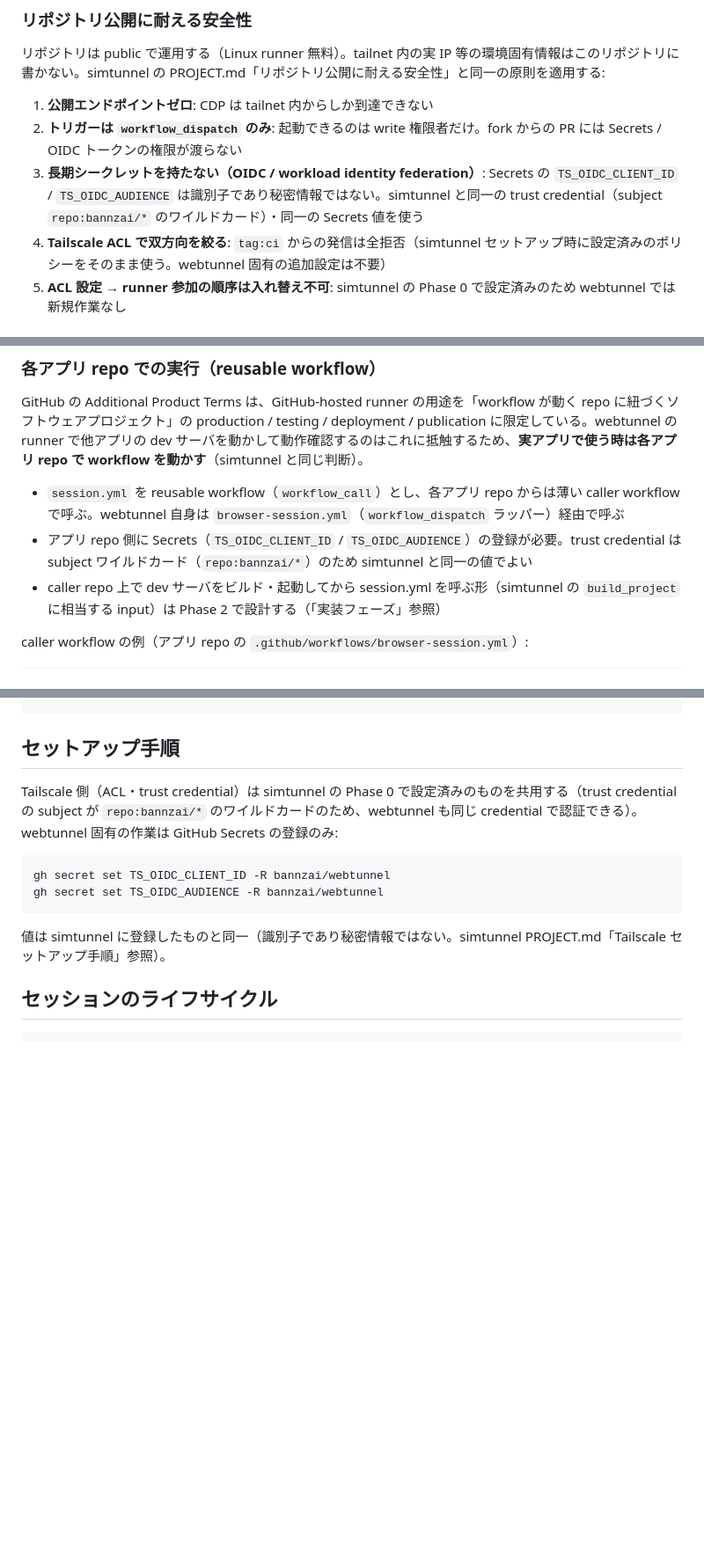
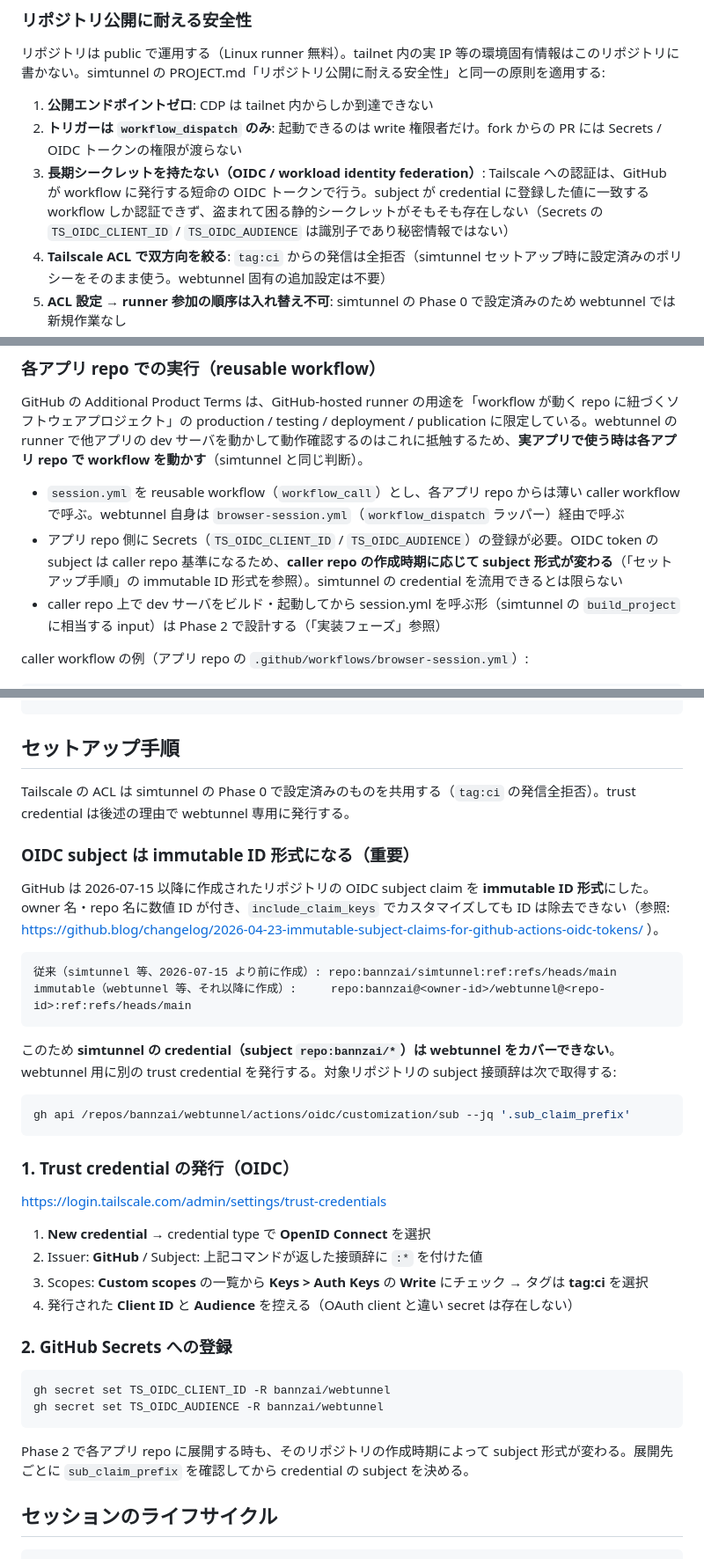
Before and after one commit to bannzai/webtunnel, a Markdown page: PROJECT.md, 3 parts joined by grey strips. Shown at 88% size. Rendered like a GitHub page; blank space fills up the shorter version.

Commit message:
OIDC subject の immutable ID 形式をセットアップ手順に反映（simtunnel の credential は流用不可）

````diff
--- a/PROJECT.md
+++ b/PROJECT.md
@@ -66,7 +66,7 @@ agent-browser --session "$(basename "$(git rev-parse --show-toplevel)")" \
 
 1. **公開エンドポイントゼロ**: CDP は tailnet 内からしか到達できない
 2. **トリガーは `workflow_dispatch` のみ**: 起動できるのは write 権限者だけ。fork からの PR には Secrets / OIDC トークンの権限が渡らない
-3. **長期シークレットを持たない（OIDC / workload identity federation）**: Secrets の `TS_OIDC_CLIENT_ID` / `TS_OIDC_AUDIENCE` は識別子であり秘密情報ではない。simtunnel と同一の trust credential（subject `repo:bannzai/*` のワイルドカード）・同一の Secrets 値を使う
+3. **長期シークレットを持たない（OIDC / workload identity federation）**: Tailscale への認証は、GitHub が workflow に発行する短命の OIDC トークンで行う。subject が credential に登録した値に一致する workflow しか認証できず、盗まれて困る静的シークレットがそもそも存在しない（Secrets の `TS_OIDC_CLIENT_ID` / `TS_OIDC_AUDIENCE` は識別子であり秘密情報ではない）
 4. **Tailscale ACL で双方向を絞る**: `tag:ci` からの発信は全拒否（simtunnel セットアップ時に設定済みのポリシーをそのまま使う。webtunnel 固有の追加設定は不要）
 5. **ACL 設定 → runner 参加の順序は入れ替え不可**: simtunnel の Phase 0 で設定済みのため webtunnel では新規作業なし
 6. **ephemeral node**: ジョブ終了と同時に tailnet から自動削除される。また workflow は CDP がローカルで応答してから tailnet に参加する（tailnet 内にいる時間を最小化）
@@ -79,7 +79,7 @@ agent-browser --session "$(basename "$(git rev-parse --show-toplevel)")" \
 GitHub の Additional Product Terms は、GitHub-hosted runner の用途を「workflow が動く repo に紐づくソフトウェアプロジェクト」の production / testing / deployment / publication に限定している。webtunnel の runner で他アプリの dev サーバを動かして動作確認するのはこれに抵触するため、**実アプリで使う時は各アプリ repo で workflow を動かす**（simtunnel と同じ判断）。
 
 - `session.yml` を reusable workflow（`workflow_call`）とし、各アプリ repo からは薄い caller workflow で呼ぶ。webtunnel 自身は `browser-session.yml`（`workflow_dispatch` ラッパー）経由で呼ぶ
-- アプリ repo 側に Secrets（`TS_OIDC_CLIENT_ID` / `TS_OIDC_AUDIENCE`）の登録が必要。trust credential は subject ワイルドカード（`repo:bannzai/*`）のため simtunnel と同一の値でよい
+- アプリ repo 側に Secrets（`TS_OIDC_CLIENT_ID` / `TS_OIDC_AUDIENCE`）の登録が必要。OIDC token の subject は caller repo 基準になるため、**caller repo の作成時期に応じて subject 形式が変わる**（「セットアップ手順」の immutable ID 形式を参照）。simtunnel の credential を流用できるとは限らない
 - caller repo 上で dev サーバをビルド・起動してから session.yml を呼ぶ形（simtunnel の `build_project` に相当する input）は Phase 2 で設計する（「実装フェーズ」参照）
 
 caller workflow の例（アプリ repo の `.github/workflows/browser-session.yml`）:
@@ -131,14 +131,40 @@ webtunnel/
 
 ## セットアップ手順
 
-Tailscale 側（ACL・trust credential）は simtunnel の Phase 0 で設定済みのものを共用する（trust credential の subject が `repo:bannzai/*` のワイルドカードのため、webtunnel も同じ credential で認証できる）。webtunnel 固有の作業は GitHub Secrets の登録のみ:
+Tailscale の ACL は simtunnel の Phase 0 で設定済みのものを共用する（`tag:ci` の発信全拒否）。trust credential は後述の理由で webtunnel 専用に発行する。
+
+### OIDC subject は immutable ID 形式になる（重要）
+
+GitHub は 2026-07-15 以降に作成されたリポジトリの OIDC subject claim を **immutable ID 形式**にした。owner 名・repo 名に数値 ID が付き、`include_claim_keys` でカスタマイズしても ID は除去できない（参照: https://github.blog/changelog/2026-04-23-immutable-subject-claims-for-github-actions-oidc-tokens/ ）。
+
+```text
+従来（simtunnel 等、2026-07-15 より前に作成）: repo:bannzai/simtunnel:ref:refs/heads/main
+immutable（webtunnel 等、それ以降に作成）:     repo:bannzai@<owner-id>/webtunnel@<repo-id>:ref:refs/heads/main
+```
+
+このため **simtunnel の credential（subject `repo:bannzai/*`）は webtunnel をカバーできない**。webtunnel 用に別の trust credential を発行する。対象リポジトリの subject 接頭辞は次で取得する:
+
+```bash
+gh api /repos/bannzai/webtunnel/actions/oidc/customization/sub --jq '.sub_claim_prefix'
+```
+
+### 1. Trust credential の発行（OIDC）
+
+https://login.tailscale.com/admin/settings/trust-credentials
+
+1. **New credential** → credential type で **OpenID Connect** を選択
+2. Issuer: **GitHub** / Subject: 上記コマンドが返した接頭辞に `:*` を付けた値
+3. Scopes: **Custom scopes** の一覧から **Keys > Auth Keys** の **Write** にチェック → タグは **tag:ci** を選択
+4. 発行された **Client ID** と **Audience** を控える（OAuth client と違い secret は存在しない）
+
+### 2. GitHub Secrets への登録
 
 ```bash
 gh secret set TS_OIDC_CLIENT_ID -R bannzai/webtunnel
 gh secret set TS_OIDC_AUDIENCE -R bannzai/webtunnel
 ```
 
-値は simtunnel に登録したものと同一（識別子であり秘密情報ではない。simtunnel PROJECT.md「Tailscale セットアップ手順」参照）。
+Phase 2 で各アプリ repo に展開する時も、そのリポジトリの作成時期によって subject 形式が変わる。展開先ごとに `sub_claim_prefix` を確認してから credential の subject を決める。
 
 ## セッションのライフサイクル
 
````
